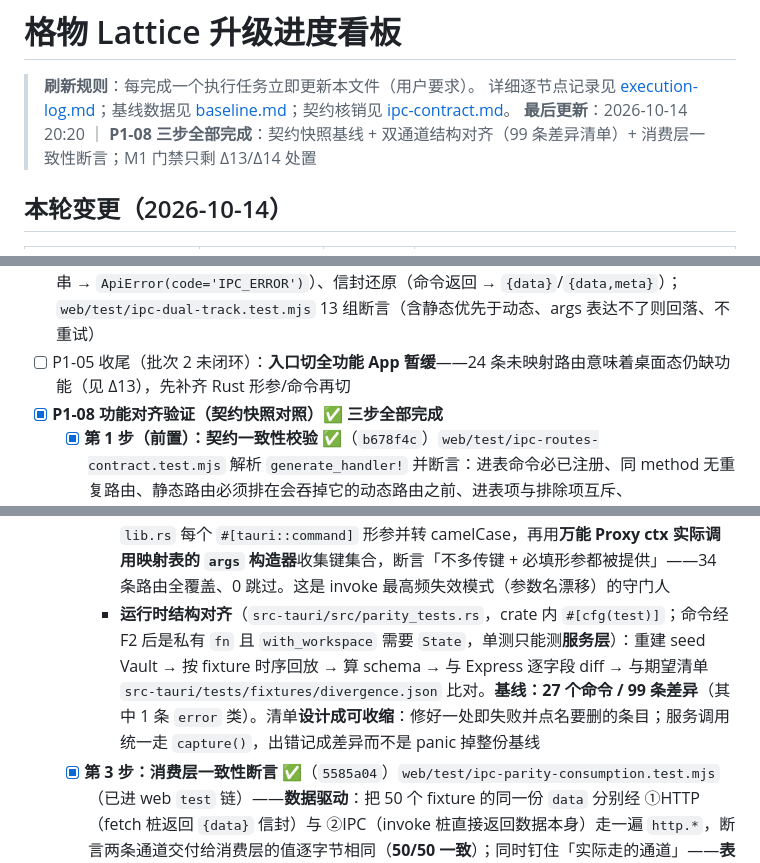
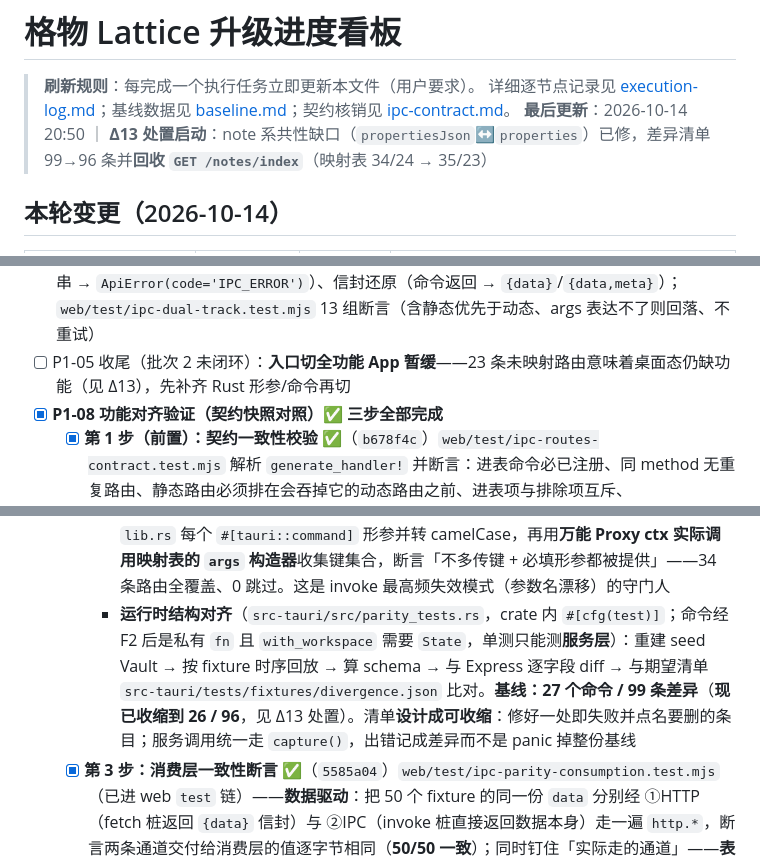
Before and after one commit to Dawei-star/Lattice, a Markdown page: doc/升级计划/progress.md, 3 parts joined by grey strips. GitHub-like rendering.

```diff
--- a/doc/升级计划/progress.md
+++ b/doc/升级计划/progress.md
@@ -2,7 +2,7 @@
 
 > **刷新规则**：每完成一个执行任务立即更新本文件（用户要求）。
 > 详细逐节点记录见 [execution-log.md](execution-log.md)；基线数据见 [baseline.md](baseline.md)；契约核销见 [ipc-contract.md](ipc-contract.md)。
-> **最后更新**：2026-10-14 20:20 ｜ **P1-08 三步全部完成**：契约快照基线 + 双通道结构对齐（99 条差异清单）+ 消费层一致性断言；M1 门禁只剩 Δ13/Δ14 处置
+> **最后更新**：2026-10-14 20:50 ｜ **Δ13 处置启动**：note 系共性缺口（`propertiesJson`↔`properties`）已修，差异清单 99→96 条并**回收 `GET /notes/index`**（映射表 34/24 → 35/23）
 
 ## 本轮变更（2026-10-14）
 
@@ -58,14 +59,14 @@
 - [x] P1-06 hooks/lib TS 化（20 文件 git mv 转 .ts/.tsx + 类型标注；11 个测试 import 改 .ts；顺修类型化揭出的 2 处既有 bug：useToast dedupe 反向清理失效、static-export 索引页 rows.map→notes.map）
 - [x] P1-07 components/shell/settings 全量 .jsx → .tsx（34 文件 git mv；**strict 错误 1343→0**：CanvasView 328 / SettingsModal 252 / FolderTree 199 / AIAssistantPanel 175 / EditorPane 167 / ExpertsCenter 118 / ModelCenter 98 / Sidebar 5 / App 1；顺修 1 处既有 bug：McpServerSettings 作用域引用失效（组件内引用不存在的外层 `onConfirmFileOperation`/`vaultPath`，一旦开启项目级 MCP 必抛 ReferenceError）；`test/ai-motion.test.mjs` 源路径 .jsx→.tsx）
 - [x] **P1-05 收尾（api 层 invoke 双轨）✅**：`api/ipc.ts`（分发机制）+ `api/ipc-routes.ts`（映射表）+ `client.ts` 单一分发点（置于重试循环之外）；58 条路由逐条审计 → **34 条进表**（31 直接映射 + 3 需适配）、**24 条带行号证据排除**（11 缺命令 / 13 结构不兼容）；错误归一（Rust 裸字符串 → `ApiError(code='IPC_ERROR')`）、信封还原（命令返回 → `{data}`/`{data,meta}`）；`web/test/ipc-dual-track.test.mjs` 13 组断言（含静态优先于动态、args 表达不了则回落、不重试）
-- [ ] P1-05 收尾（批次 2 未闭环）：**入口切全功能 App 暂缓**——24 条未映射路由意味着桌面态仍缺功能（见 Δ13），先补齐 Rust 形参/命令再切
+- [ ] P1-05 收尾（批次 2 未闭环）：**入口切全功能 App 暂缓**——23 条未映射路由意味着桌面态仍缺功能（见 Δ13），先补齐 Rust 形参/命令再切
 - [x] **P1-08 功能对齐验证（契约快照对照）✅ 三步全部完成**
   - [x] **第 1 步（前置）：契约一致性校验 ✅**（`b678f4c`）`web/test/ipc-routes-contract.test.mjs` 解析 `generate_handler!` 并断言：进表命令必已注册、同 method 无重复路由、静态路由必须排在会吞掉它的动态路由之前、进表项与排除项互斥、`IPC_PENDING_COMMANDS` 确实未注册（**排除清单变成可执行断言**：将来实现其中之一会测试失败并提示回收进表）、34 + 24 = 58 口径自洽；顺带**修正 1 处落表错误**（`GET /notes/:id/history` 被误收，实为结构不兼容）；测试另打印「已注册但前端两通道都未引用」的 **18 个命令**作为本步待办视野（`job_list/get/cancel`、`note_index`、`note_create`、`note_update`、`search_query`、`note_history_list/get`、`folder_create/update/delete`、`canvas_list`、`vault_attachment_upload`、`vault_download`、`file_read/find/grep`）
   - [x] **第 1 步（正式）：录制 Express 契约快照 ✅**（`30e90e0`）`src-tauri/tests/tools/record-fixtures.mjs` 起临时 Express + **确定性 seed vault**，驱动 59 个已注册命令中的 **50 个**，产出 `src-tauri/tests/fixtures/`：`cases/<command>.json`（请求 + 响应 data + **由 data 递归推导的 schema** + volatilePaths）、`seed/manifest.json` + `seed/vault/**`（Rust 侧据此重建同一 Vault）、`index.json`（覆盖统计）。归一化保证字节级可复现（时间戳/64-hex/临时路径/耗时 → 占位符；**播种锚点 id 不归一**，供两通道对齐）；**幂等已独立验证**（连续两次运行目录哈希一致 `1e3c7d04…`）。跳过 9 个：7 个 Rust 内部 `vault_*`（Express 无对应端点）+ `job_get`/`job_cancel`（job 仅由 P3 端点创建，无法确定性播种）。另加 `src-tauri/tests/tools/validate-fixtures.mjs`（`npm run verify:fixtures`，已接入根 `verify` 链）守住基准自身：索引与 case 数一致、必需字段齐备、command 与文件名一致、**schema 必须等于由 data 重算的 schema**、无残留未归一时间戳/哈希；**已反向验证**（故意改坏一个 case → exit 1 且精确报出，恢复后归 0）
   - [ ] 第 2 步：Rust 侧逐命令加载 fixture 断言结构/语义一致（注意命令是 crate 私有 `fn`，测试须落在 `src/` 内的 `#[cfg(test)]`，`tests/` 目录调不到）
   - [x] **第 2 步：双通道对齐断言 ✅**（`6555003`）两条腿：
     - **静态参数契约**（`web/test/ipc-args-contract.test.mjs`，已进 web `test` 链）：解析 `lib.rs` 每个 `#[tauri::command]` 形参并转 camelCase，再用**万能 Proxy ctx 实际调用映射表的 `args` 构造器**收集键集合，断言「不多传键 + 必填形参都被提供」——34 条路由全覆盖、0 跳过。这是 invoke 最高频失效模式（参数名漂移）的守门人
-    - **运行时结构对齐**（`src-tauri/src/parity_tests.rs`，crate 内 `#[cfg(test)]`；命令经 F2 后是私有 `fn` 且 `with_workspace` 需要 `State`，单测只能测**服务层**）：重建 seed Vault → 按 fixture 时序回放 → 算 schema → 与 Express 逐字段 diff → 与期望清单 `src-tauri/tests/fixtures/divergence.json` 比对。**基线：27 个命令 / 99 条差异**（其中 1 条 `error` 类）。清单**设计成可收缩**：修好一处即失败并点名要删的条目；服务调用统一走 `capture()`，出错记成差异而不是 panic 掉整份基线
+    - **运行时结构对齐**（`src-tauri/src/parity_tests.rs`，crate 内 `#[cfg(test)]`；命令经 F2 后是私有 `fn` 且 `with_workspace` 需要 `State`，单测只能测**服务层**）：重建 seed Vault → 按 fixture 时序回放 → 算 schema → 与 Express 逐字段 diff → 与期望清单 `src-tauri/tests/fixtures/divergence.json` 比对。**基线：27 个命令 / 99 条差异**（**现已收缩到 26 / 96**，见 Δ13 处置）。清单**设计成可收缩**：修好一处即失败并点名要删的条目；服务调用统一走 `capture()`，出错记成差异而不是 panic 掉整份基线
   - [x] **第 3 步：消费层一致性断言 ✅**（`5585a04`）`web/test/ipc-parity-consumption.test.mjs`（已进 web `test` 链）——**数据驱动**：把 50 个 fixture 的同一份 `data` 分别经 ①HTTP（fetch 桩返回 `{data}` 信封）与 ②IPC（invoke 桩直接返回数据本身）走一遍 `http.*`，断言两条通道交付给消费层的值逐字节相同（**50/50 一致**）；同时钉住「实际走的通道」——**表内 30 条全部走 invoke、表外 20 条必须回落 HTTP、表内 0 条静默回落**（静默回落是真 hazard：路由匹配上了但 `args` 自述表达不了会回落，而真实桌面端没有 Express 兜底）。另覆盖错误路径：HTTP 400 `{error:{message}}` 与 IPC 抛出同一文案，两条通道的用户可见 message 一致（`code` 不同属已知差异：HTTP 保留服务端 code，IPC 为裸字符串只能标 `IPC_ERROR`）。**反向验证三种破坏全部被拦**：删表内路由 / IPC 侧不套信封（点名 30 个命令）/ 强制 args 返回 undefined（点名静默回落路由）
 - [ ] P1-09 删除 Express 回落 ← **当前（前置：Δ13/Δ14 处置）**
 - [ ] P1-10 验收发布 v0.2.0
```
Also changed, not shown: other parts of doc/升级计划/progress.md (+6 -5 lines), doc/升级计划/execution-log.md (+2 -1 lines), doc/升级计划/ipc-contract.md (+5 -3 lines).
